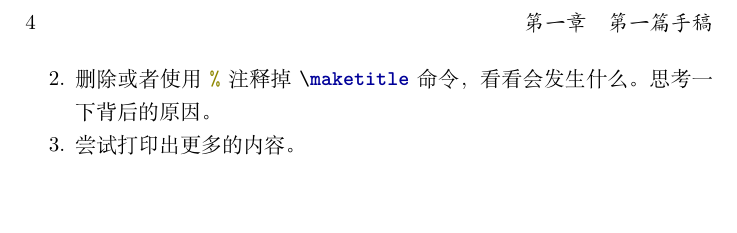
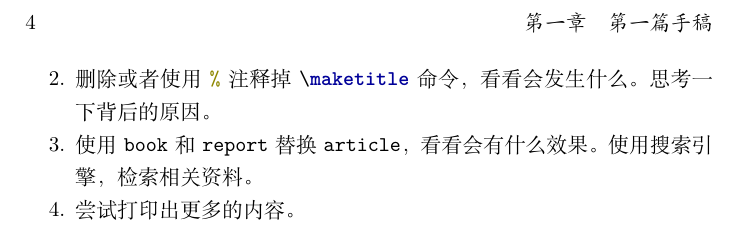
Before and after one commit to Liam0205/LaTeX_hard_way, a LaTeX book (hard_way.tex, which reads 01_first_manuscript.tex): part of page 10 of 10, cut so that both start at the same text, the shorter picture padded with empty space. Compiled offline with XeLaTeX.

Commit message:
add standard classes

```diff
--- a/01_first_manuscript.tex
+++ b/01_first_manuscript.tex
@@ -131,6 +131,9 @@ l.9 Hello \LaTex
   文档类还有什么可选参数。修改你的手稿，实际看看这些参数有什么效果。
   \item 删除或者使用 \lstinline[style = iltx]|%| 注释掉
   \lstinline[style = iltx]|\maketitle| 命令，看看会发生什么。思考一下背后的原因。
+  \item 使用 \lstinline[style = iltx]|book| 和
+  \lstinline[style = iltx]|report| 替换 \lstinline[style = iltx]|article|，
+  看看会有什么效果。使用搜索引擎，检索相关资料。
   \item 尝试打印出更多的内容。
 \end{enumerate}
 
```
